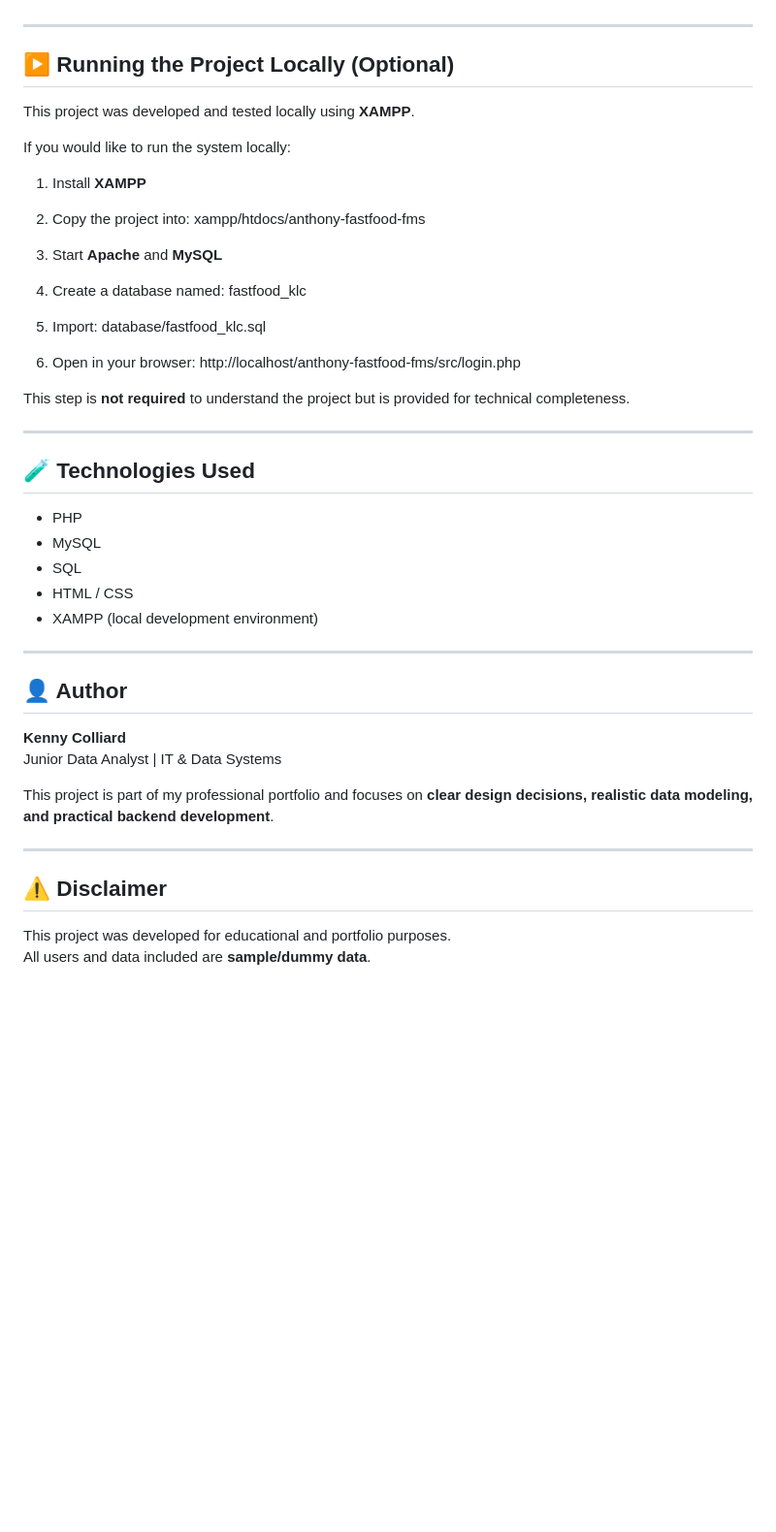
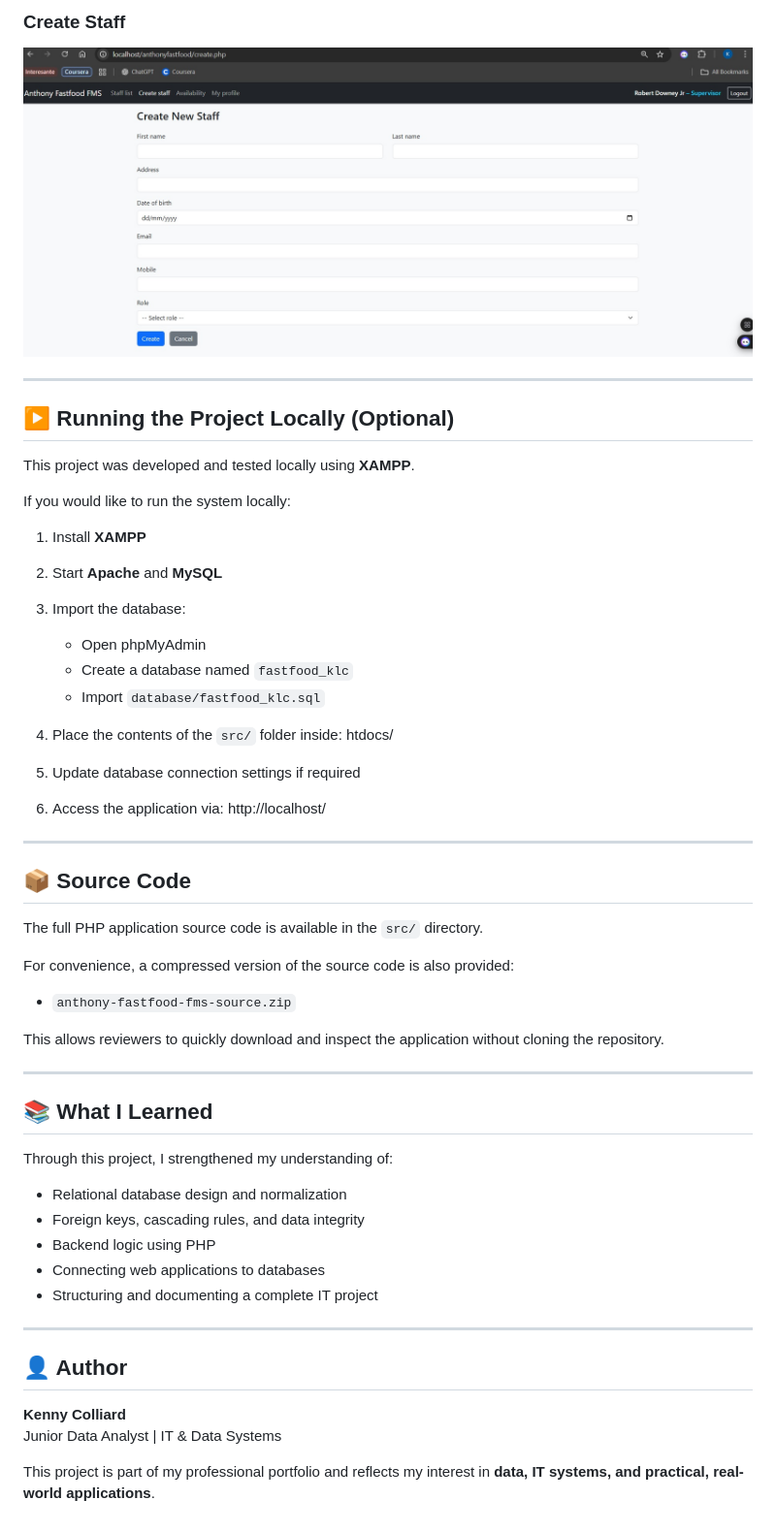
Before and after one commit to kenny22c/anthony-fastfood-fms, a Markdown page: README.md, the part around one of its changes. Shown at 97% size. GitHub-like rendering; blank space fills up the shorter version.

```diff
--- a/README.md
+++ b/README.md
@@ -74,47 +80,57 @@ anthony-fastfood-fms/
+### Create Staff
+![Create Staff](screenshots/create-staff.jpg)
 
 ---
 
 ## ▶️ Running the Project Locally (Optional)
+
 This project was developed and tested locally using **XAMPP**.
 
 If you would like to run the system locally:
 
 1. Install **XAMPP**
-2. Copy the project into:
-xampp/htdocs/anthony-fastfood-fms
+2. Start **Apache** and **MySQL**
+3. Import the database:
+   - Open phpMyAdmin
+   - Create a database named `fastfood_klc`
+   - Import `database/fastfood_klc.sql`
+4. Place the contents of the `src/` folder inside:
+htdocs/
 
-3. Start **Apache** and **MySQL**
-4. Create a database named:
-fastfood_klc
+5. Update database connection settings if required
+6. Access the application via:
+http://localhost/
 
-5. Import:
-database/fastfood_klc.sql
-
-6. Open in your browser:
-http://localhost/anthony-fastfood-fms/src/login.php
-
-
-This step is **not required** to understand the project but is provided for technical completeness.
 
 ---
 
-## 🧪 Technologies Used
-- PHP
-- MySQL
-- SQL
-- HTML / CSS
-- XAMPP (local development environment)
+## 📦 Source Code
+
+The full PHP application source code is available in the `src/` directory.
+
+For convenience, a compressed version of the source code is also provided:
+
+- `anthony-fastfood-fms-source.zip`
+
+This allows reviewers to quickly download and inspect the application without cloning the repository.
+
+---
+
+## 📚 What I Learned
+
+Through this project, I strengthened my understanding of:
+
+- Relational database design and normalization
+- Foreign keys, cascading rules, and data integrity
+- Backend logic using PHP
+- Connecting web applications to databases
+- Structuring and documenting a complete IT project
 
 ---
 
 ## 👤 Author
+
 **Kenny Colliard**
 Junior Data Analyst | IT & Data Systems
 
-This project is part of my professional portfolio and focuses on **clear design decisions, realistic data modeling, and practical backend development**.
-
----
-
-## ⚠️ Disclaimer
-This project was developed for educational and portfolio purposes.
-All users and data included are **sample/dummy data**.
+This project is part of my professional portfolio and reflects my interest in **data, IT systems, and practical, real-world applications**.
```
Also changed, not shown: other parts of README.md (+48 -42 lines).
